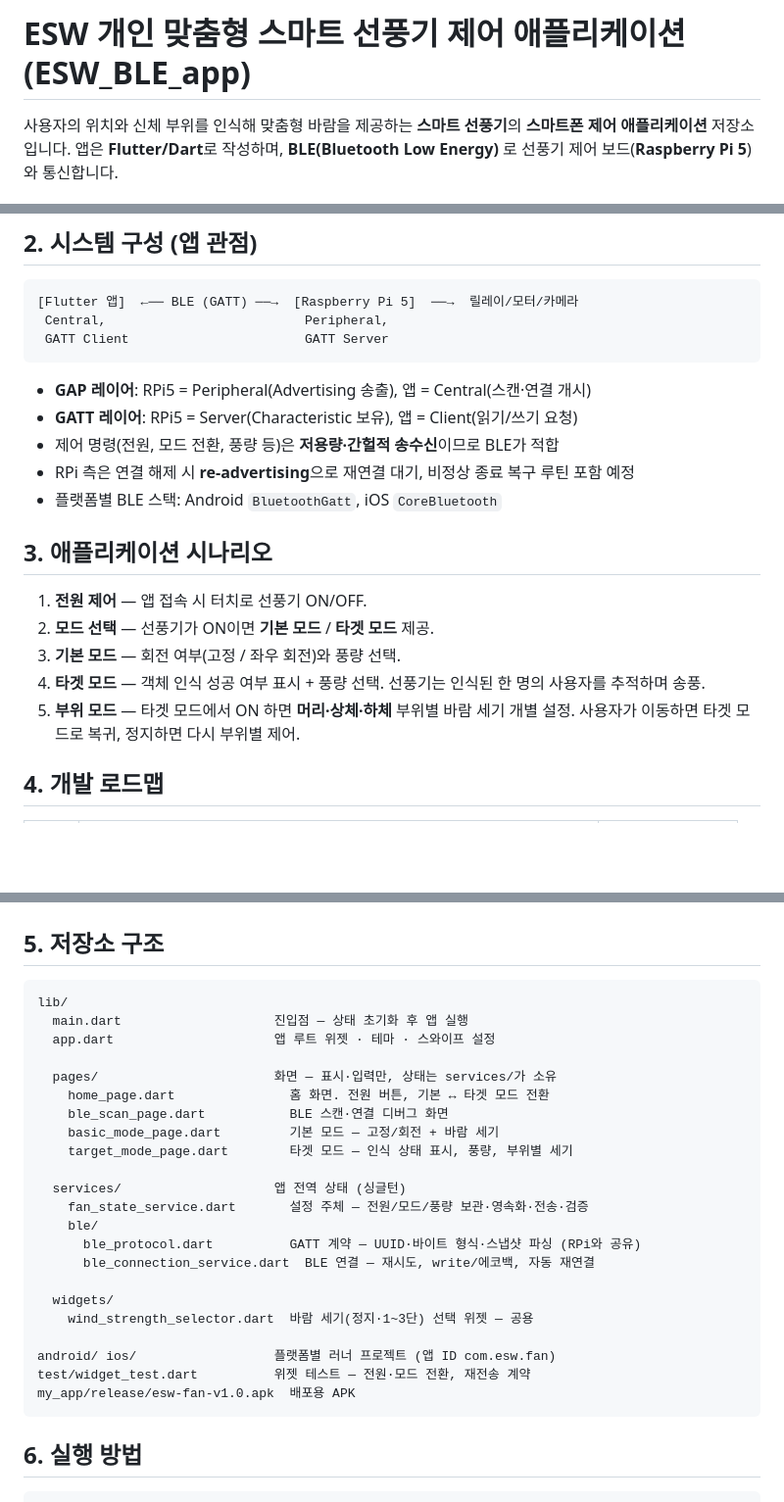
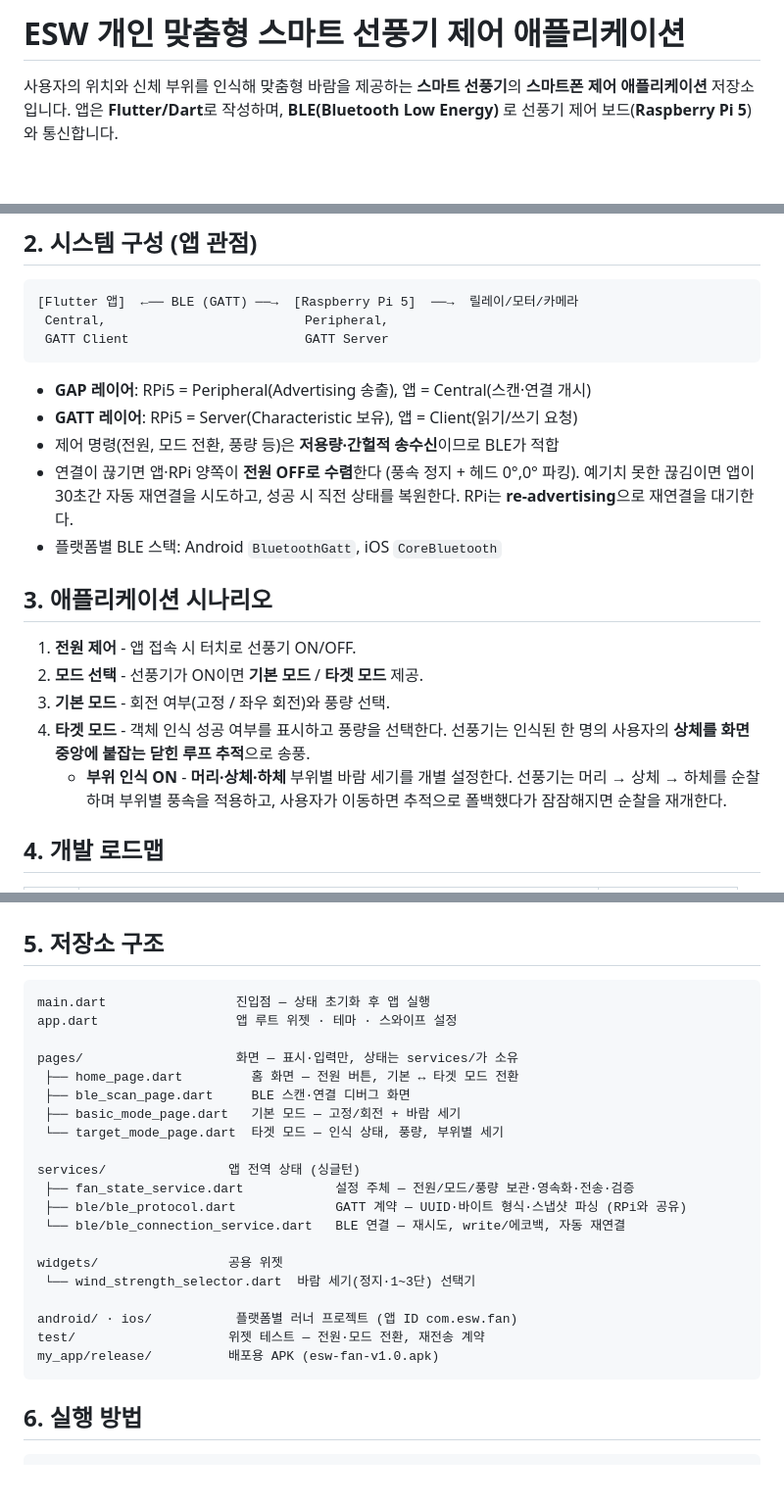
Before and after one commit to espace3/2026ESWContest_free_FANCY, a Markdown page: README.md, 3 parts joined by grey strips. Shown at 98% size. Rendered like a GitHub page; blank space fills up the shorter version.

Commit message:
README final commit

````diff
--- a/README.md
+++ b/README.md
@@ -1,4 +1,4 @@
-# ESW 개인 맞춤형 스마트 선풍기 제어 애플리케이션 (ESW_BLE_app)
+# ESW 개인 맞춤형 스마트 선풍기 제어 애플리케이션
 
 사용자의 위치와 신체 부위를 인식해 맞춤형 바람을 제공하는 **스마트 선풍기**의
 **스마트폰 제어 애플리케이션** 저장소입니다.
@@ -29,18 +29,21 @@
 - **GAP 레이어**: RPi5 = Peripheral(Advertising 송출), 앱 = Central(스캔·연결 개시)
 - **GATT 레이어**: RPi5 = Server(Characteristic 보유), 앱 = Client(읽기/쓰기 요청)
 - 제어 명령(전원, 모드 전환, 풍량 등)은 **저용량·간헐적 송수신**이므로 BLE가 적합
-- RPi 측은 연결 해제 시 **re-advertising**으로 재연결 대기, 비정상 종료 복구 루틴 포함 예정
+- 연결이 끊기면 앱·RPi 양쪽이 **전원 OFF로 수렴**한다 (풍속 정지 + 헤드 0°,0° 파킹).
+  예기치 못한 끊김이면 앱이 30초간 자동 재연결을 시도하고, 성공 시 직전 상태를 복원한다.
+  RPi는 **re-advertising**으로 재연결을 대기한다.
 - 플랫폼별 BLE 스택: Android `BluetoothGatt`, iOS `CoreBluetooth`
 
 ## 3. 애플리케이션 시나리오
 
-1. **전원 제어** — 앱 접속 시 터치로 선풍기 ON/OFF.
-2. **모드 선택** — 선풍기가 ON이면 **기본 모드** / **타겟 모드** 제공.
-3. **기본 모드** — 회전 여부(고정 / 좌우 회전)와 풍량 선택.
-4. **타겟 모드** — 객체 인식 성공 여부 표시 + 풍량 선택.
-   선풍기는 인식된 한 명의 사용자를 추적하며 송풍.
-5. **부위 모드** — 타겟 모드에서 ON 하면 **머리·상체·하체** 부위별 바람 세기 개별 설정.
-   사용자가 이동하면 타겟 모드로 복귀, 정지하면 다시 부위별 제어.
+1. **전원 제어** - 앱 접속 시 터치로 선풍기 ON/OFF.
+2. **모드 선택** - 선풍기가 ON이면 **기본 모드** / **타겟 모드** 제공.
+3. **기본 모드** - 회전 여부(고정 / 좌우 회전)와 풍량 선택.
+4. **타겟 모드** - 객체 인식 성공 여부를 표시하고 풍량을 선택한다.
+   선풍기는 인식된 한 명의 사용자의 **상체를 화면 중앙에 붙잡는 닫힌 루프 추적**으로 송풍.
+   - **부위 인식 ON** - **머리·상체·하체** 부위별 바람 세기를 개별 설정한다.
+     선풍기는 머리 → 상체 → 하체를 순찰하며 부위별 풍속을 적용하고,
+     사용자가 이동하면 추적으로 폴백했다가 잠잠해지면 순찰을 재개한다.
 
 ## 4. 개발 로드맵
 
@@ -55,28 +58,26 @@
 ## 5. 저장소 구조
 
 ```
-lib/
-  main.dart                    진입점 — 상태 초기화 후 앱 실행
-  app.dart                     앱 루트 위젯 · 테마 · 스와이프 설정
+main.dart                 진입점 — 상태 초기화 후 앱 실행
+app.dart                  앱 루트 위젯 · 테마 · 스와이프 설정
 
-  pages/                       화면 — 표시·입력만, 상태는 services/가 소유
-    home_page.dart               홈 화면. 전원 버튼, 기본 ↔ 타겟 모드 전환
-    ble_scan_page.dart           BLE 스캔·연결 디버그 화면
-    basic_mode_page.dart         기본 모드 — 고정/회전 + 바람 세기
-    target_mode_page.dart        타겟 모드 — 인식 상태 표시, 풍량, 부위별 세기
+pages/                    화면 — 표시·입력만, 상태는 services/가 소유
+ ├── home_page.dart         홈 화면 — 전원 버튼, 기본 ↔ 타겟 모드 전환
+ ├── ble_scan_page.dart     BLE 스캔·연결 디버그 화면
+ ├── basic_mode_page.dart   기본 모드 — 고정/회전 + 바람 세기
+ └── target_mode_page.dart  타겟 모드 — 인식 상태, 풍량, 부위별 세기
 
-  services/                    앱 전역 상태 (싱글턴)
-    fan_state_service.dart       설정 주체 — 전원/모드/풍량 보관·영속화·전송·검증
-    ble/
-      ble_protocol.dart          GATT 계약 — UUID·바이트 형식·스냅샷 파싱 (RPi와 공유)
-      ble_connection_service.dart  BLE 연결 — 재시도, write/에코백, 자동 재연결
+services/                앱 전역 상태 (싱글턴)
+ ├── fan_state_service.dart            설정 주체 — 전원/모드/풍량 보관·영속화·전송·검증
+ ├── ble/ble_protocol.dart             GATT 계약 — UUID·바이트 형식·스냅샷 파싱 (RPi와 공유)
+ └── ble/ble_connection_service.dart   BLE 연결 — 재시도, write/에코백, 자동 재연결
 
-  widgets/
-    wind_strength_selector.dart  바람 세기(정지·1~3단) 선택 위젯 — 공용
+widgets/                 공용 위젯
+ └── wind_strength_selector.dart  바람 세기(정지·1~3단) 선택기
 
-android/ ios/                  플랫폼별 러너 프로젝트 (앱 ID com.esw.fan)
-test/widget_test.dart          위젯 테스트 — 전원·모드 전환, 재전송 계약
-my_app/release/esw-fan-v1.0.apk  배포용 APK
+android/ · ios/           플랫폼별 러너 프로젝트 (앱 ID com.esw.fan)
+test/                    위젯 테스트 — 전원·모드 전환, 재전송 계약
+my_app/release/          배포용 APK (esw-fan-v1.0.apk)
 ```
 
 ## 6. 실행 방법
````
